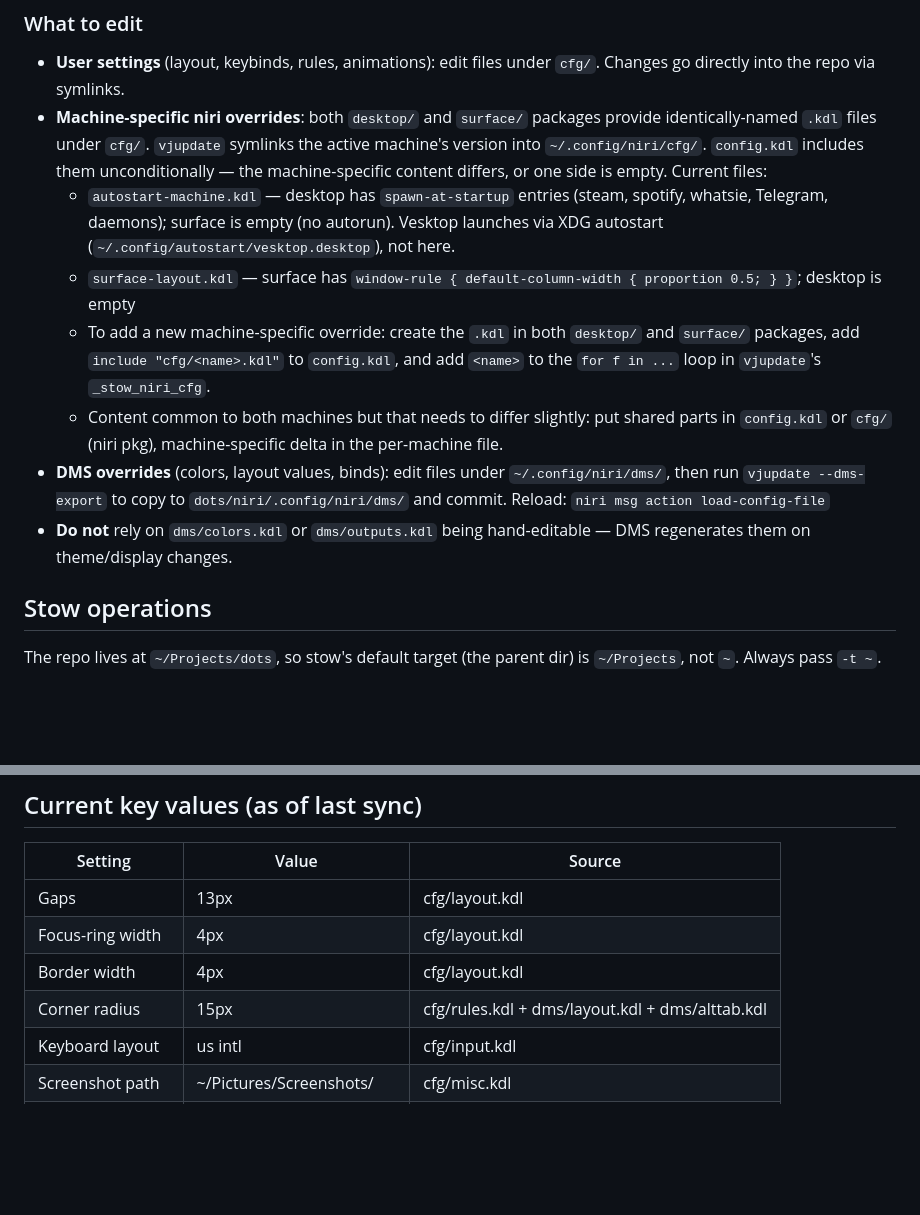
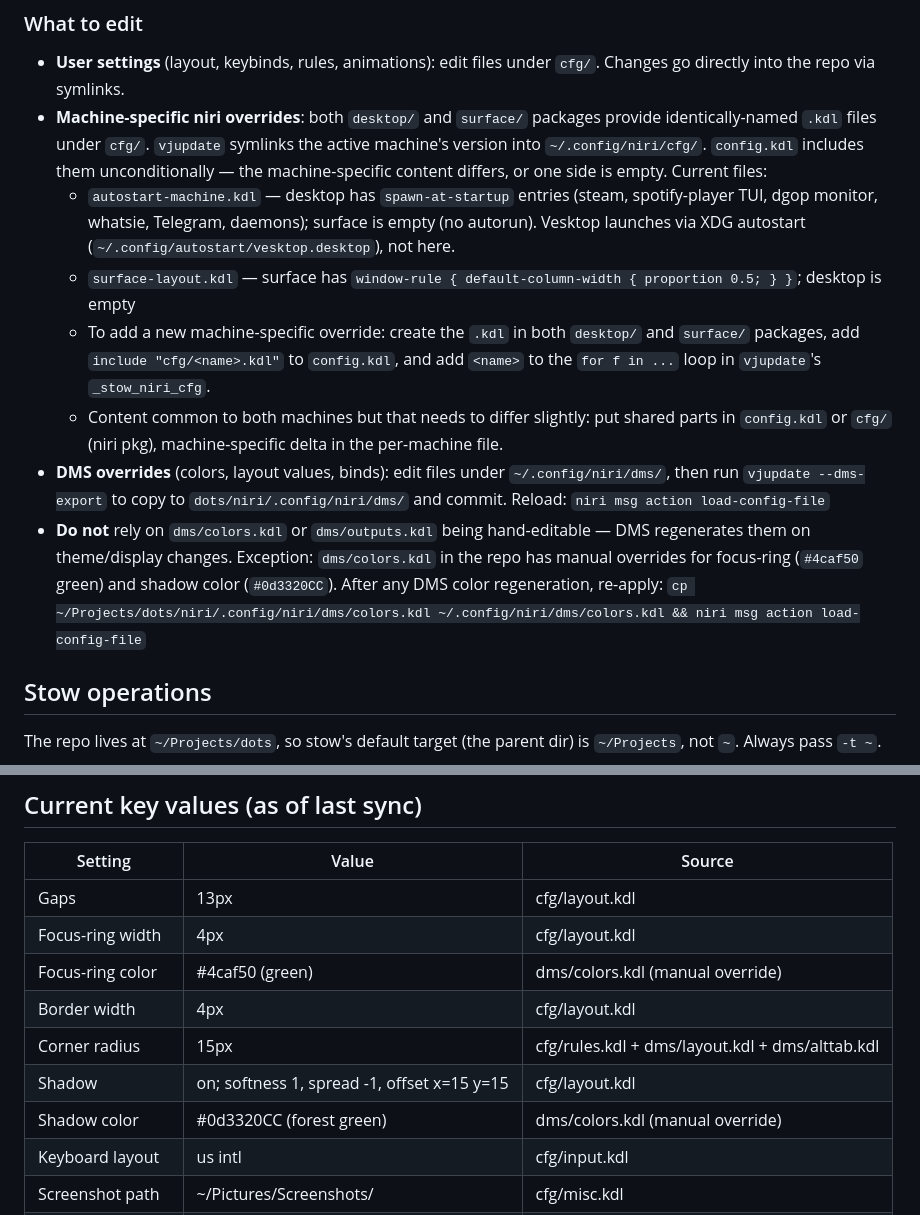
Before and after one commit to Viridjan/dots, a Markdown page: CLAUDE.md, 2 parts joined by grey strips. GitHub-like rendering; blank space fills up the shorter version.

Commit message:
docs(CLAUDE.md): update for green theme, shadow values, autostart change
- Note manual dms/colors.kdl override for green focus ring + shadow
- Add re-apply command for after DMS color regeneration
- Update current key values table with shadow and focus-ring color
- Fix autostart-machine.kdl description (spotify-player TUI, not Spotify)

Co-Authored-By: Claude Sonnet 4.6 <noreply@anthropic.com>

```diff
--- a/CLAUDE.md
+++ b/CLAUDE.md
@@ -92,12 +92,12 @@ Later includes override earlier ones for the same property. `dms/binds.kdl` is l
 
 - **User settings** (layout, keybinds, rules, animations): edit files under `cfg/`. Changes go directly into the repo via symlinks.
 - **Machine-specific niri overrides**: both `desktop/` and `surface/` packages provide identically-named `.kdl` files under `cfg/`. `vjupdate` symlinks the active machine's version into `~/.config/niri/cfg/`. `config.kdl` includes them unconditionally — the machine-specific content differs, or one side is empty. Current files:
-  - `autostart-machine.kdl` — desktop has `spawn-at-startup` entries (steam, spotify, whatsie, Telegram, daemons); surface is empty (no autorun). Vesktop launches via XDG autostart (`~/.config/autostart/vesktop.desktop`), not here.
+  - `autostart-machine.kdl` — desktop has `spawn-at-startup` entries (steam, spotify-player TUI, dgop monitor, whatsie, Telegram, daemons); surface is empty (no autorun). Vesktop launches via XDG autostart (`~/.config/autostart/vesktop.desktop`), not here.
   - `surface-layout.kdl` — surface has `window-rule { default-column-width { proportion 0.5; } }`; desktop is empty
   - To add a new machine-specific override: create the `.kdl` in both `desktop/` and `surface/` packages, add `include "cfg/<name>.kdl"` to `config.kdl`, and add `<name>` to the `for f in ...` loop in `vjupdate`'s `_stow_niri_cfg`.
   - Content common to both machines but that needs to differ slightly: put shared parts in `config.kdl` or `cfg/` (niri pkg), machine-specific delta in the per-machine file.
 - **DMS overrides** (colors, layout values, binds): edit files under `~/.config/niri/dms/`, then run `vjupdate --dms-export` to copy to `dots/niri/.config/niri/dms/` and commit. Reload: `niri msg action load-config-file`
-- **Do not** rely on `dms/colors.kdl` or `dms/outputs.kdl` being hand-editable — DMS regenerates them on theme/display changes.
+- **Do not** rely on `dms/colors.kdl` or `dms/outputs.kdl` being hand-editable — DMS regenerates them on theme/display changes. Exception: `dms/colors.kdl` in the repo has manual overrides for focus-ring (`#4caf50` green) and shadow color (`#0d3320CC`). After any DMS color regeneration, re-apply: `cp ~/Projects/dots/niri/.config/niri/dms/colors.kdl ~/.config/niri/dms/colors.kdl && niri msg action load-config-file`
 
 ## Stow operations
 
@@ -231,8 +231,11 @@ Interactive mode (default, or `-i`) opens a built-in terminal TUI (no external d
 |---|---|---|
 | Gaps | 13px | cfg/layout.kdl |
 | Focus-ring width | 4px | cfg/layout.kdl |
+| Focus-ring color | #4caf50 (green) | dms/colors.kdl (manual override) |
 | Border width | 4px | cfg/layout.kdl |
 | Corner radius | 15px | cfg/rules.kdl + dms/layout.kdl + dms/alttab.kdl |
+| Shadow | on; softness 1, spread -1, offset x=15 y=15 | cfg/layout.kdl |
+| Shadow color | #0d3320CC (forest green) | dms/colors.kdl (manual override) |
 | Keyboard layout | us intl | cfg/input.kdl |
 | Screenshot path | ~/Pictures/Screenshots/ | cfg/misc.kdl |
 | Terminal keybind | Mod+Return | dms/binds.kdl |
```
